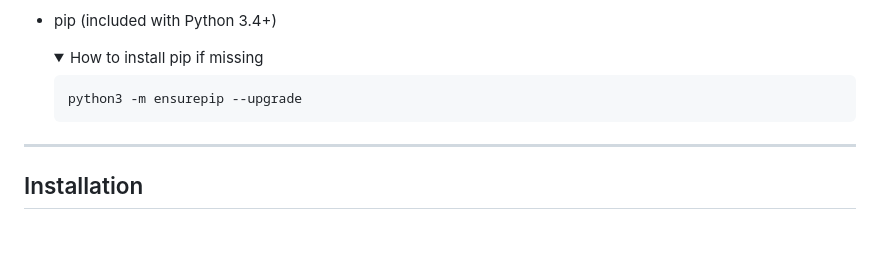
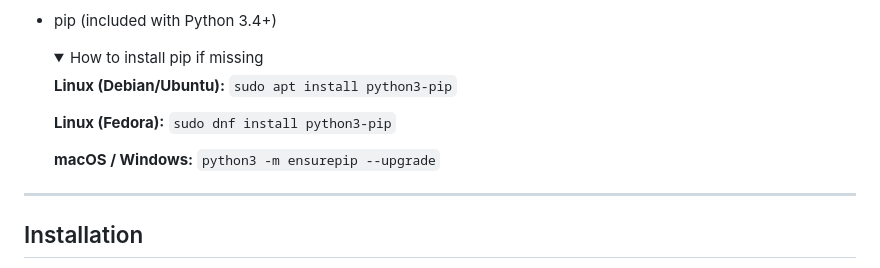
Before and after one commit to teokitten/rent-listings-followup, a Markdown page: README.md, the part around the change. GitHub-like rendering; folded sections open; blank space fills up the shorter version.

Commit message:
Update prereqs

````diff
--- a/README.md
+++ b/README.md
@@ -72,9 +72,11 @@ A local web app for tracking apartment listings during a rental search, designed
   <details>
   <summary>How to install pip if missing</summary>
 
-  ```bash
-  python3 -m ensurepip --upgrade
-  ```
+  **Linux (Debian/Ubuntu):** `sudo apt install python3-pip`
+
+  **Linux (Fedora):** `sudo dnf install python3-pip`
+
+  **macOS / Windows:** `python3 -m ensurepip --upgrade`
   </details>
 
 ---
````
